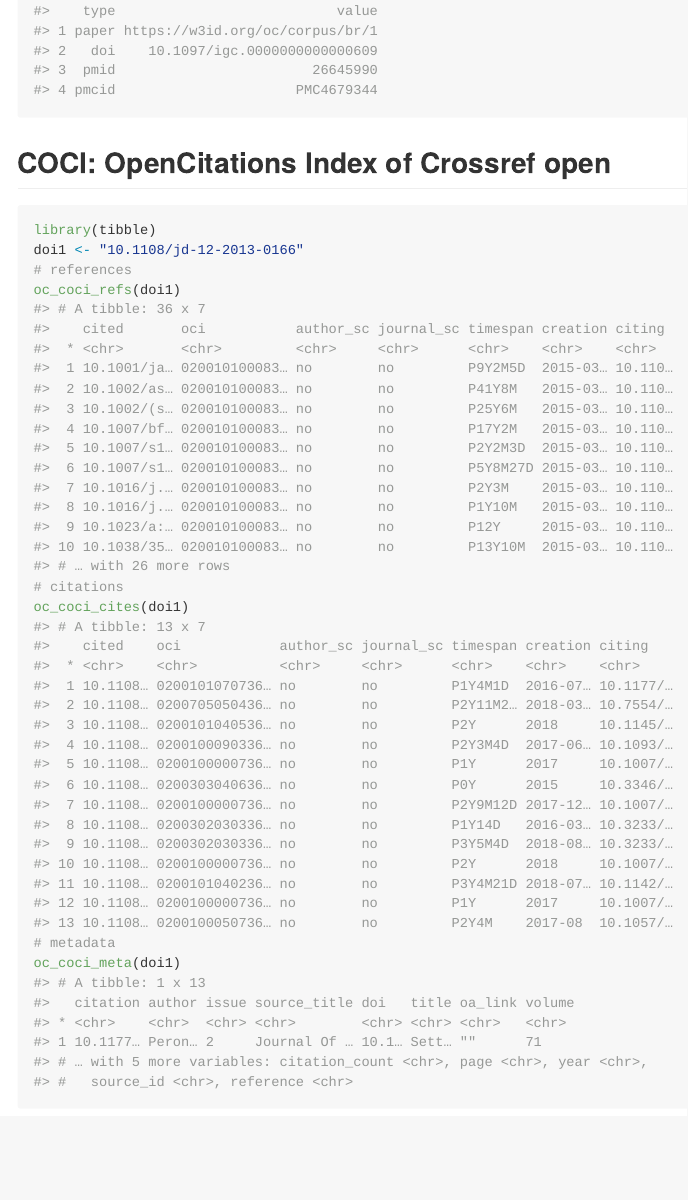
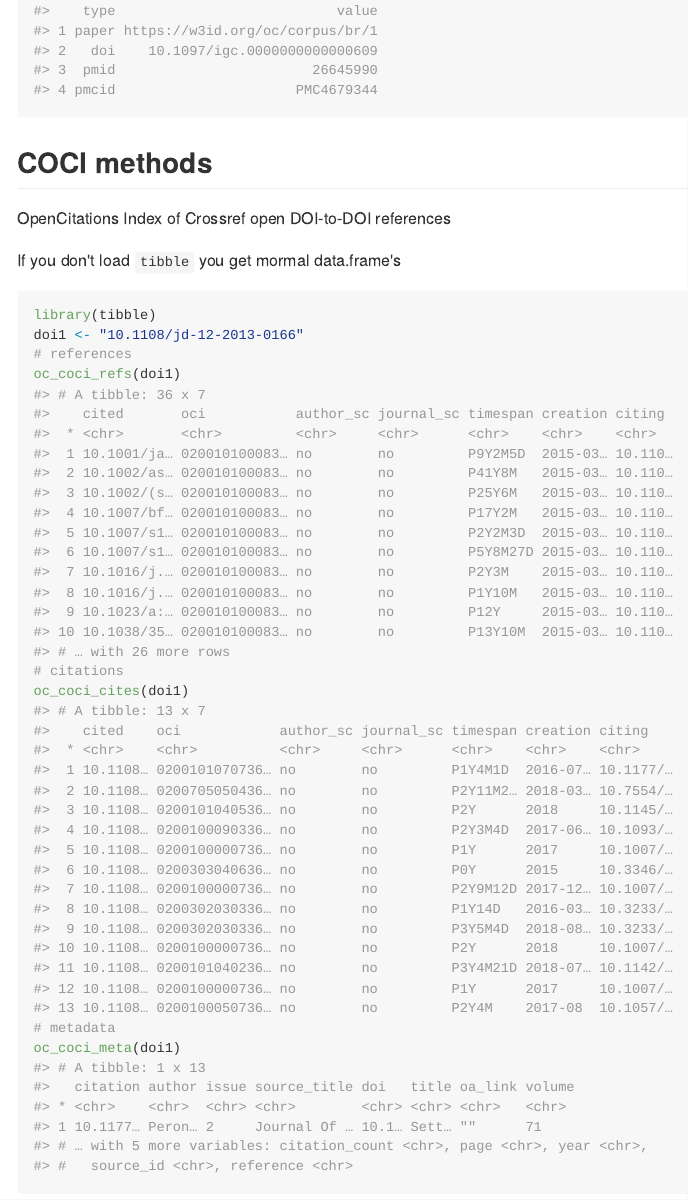
Before and after one commit to ropensci/citecorp, an R Markdown document (README.Rmd): the page in a window 1100 px wide, from 820 px down. The pictures show the output file README.md that the author committed with the source, drawn offline in the style of GitHub; badge pictures from the web are left out.

Commit message:
readme fixes

````diff
--- a/README.Rmd
+++ b/README.Rmd
@@ -39,7 +39,11 @@
 oc_pmcid2ids("PMC4679344")
 ```
 
-## COCI: OpenCitations Index of Crossref open
+## COCI methods
+
+OpenCitations Index of Crossref open DOI-to-DOI references
+
+If you don't load `tibble` you get mormal data.frame's
 
 ```{r}
 library(tibble)
````
Also changed, not shown: README.md.
